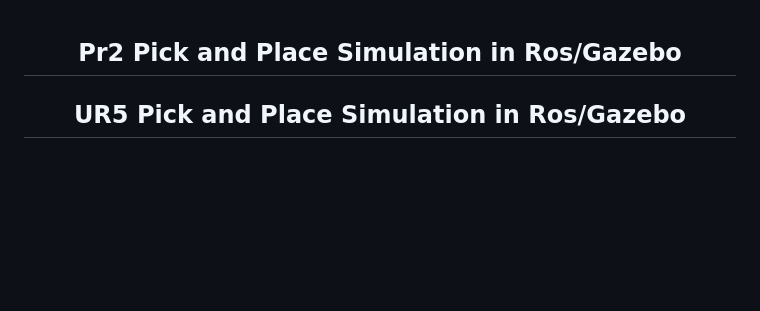
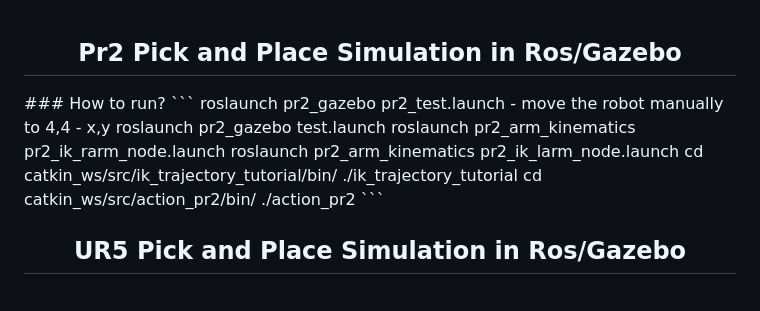
Before and after one commit to Sujeendra/Collaborative-Sorting, a Markdown page: README.md, the part around the change. Rendered like a GitHub page; blank space fills up the shorter version.

Commit message:
Update README.md
added commands to execute

````diff
--- a/README.md
+++ b/README.md
@@ -1,7 +1,18 @@
 <p align="center">
   <h2 align="center">Pr2 Pick and Place Simulation in Ros/Gazebo</h2>
 </p>
-
+### How to run?
+```
+roslaunch pr2_gazebo pr2_test.launch
+- move the robot manually to 4,4 - x,y
+roslaunch pr2_gazebo test.launch
+roslaunch pr2_arm_kinematics  pr2_ik_rarm_node.launch
+roslaunch pr2_arm_kinematics  pr2_ik_larm_node.launch
+cd catkin_ws/src/ik_trajectory_tutorial/bin/
+./ik_trajectory_tutorial
+cd catkin_ws/src/action_pr2/bin/
+./action_pr2
+```
 <p align="center">
   <h2 align="center">UR5 Pick and Place Simulation in Ros/Gazebo</h2>
 
````
